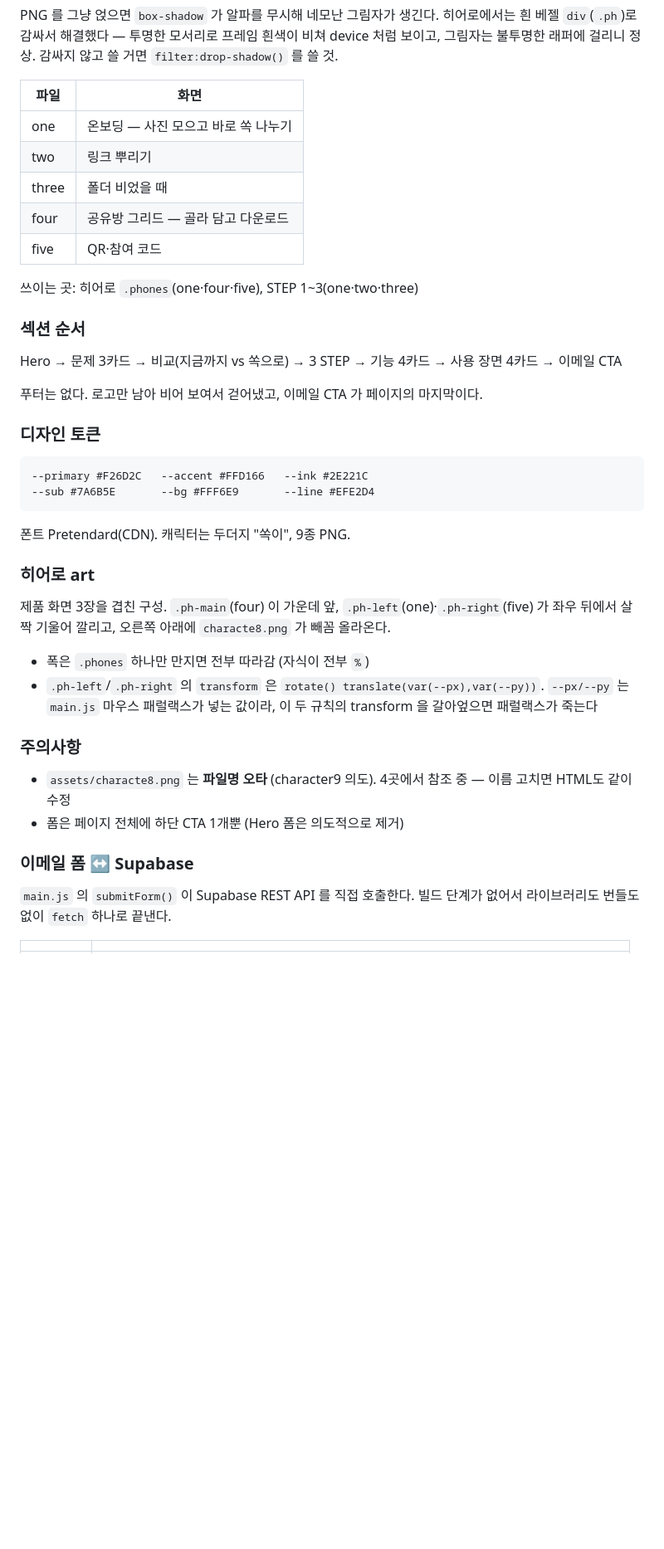
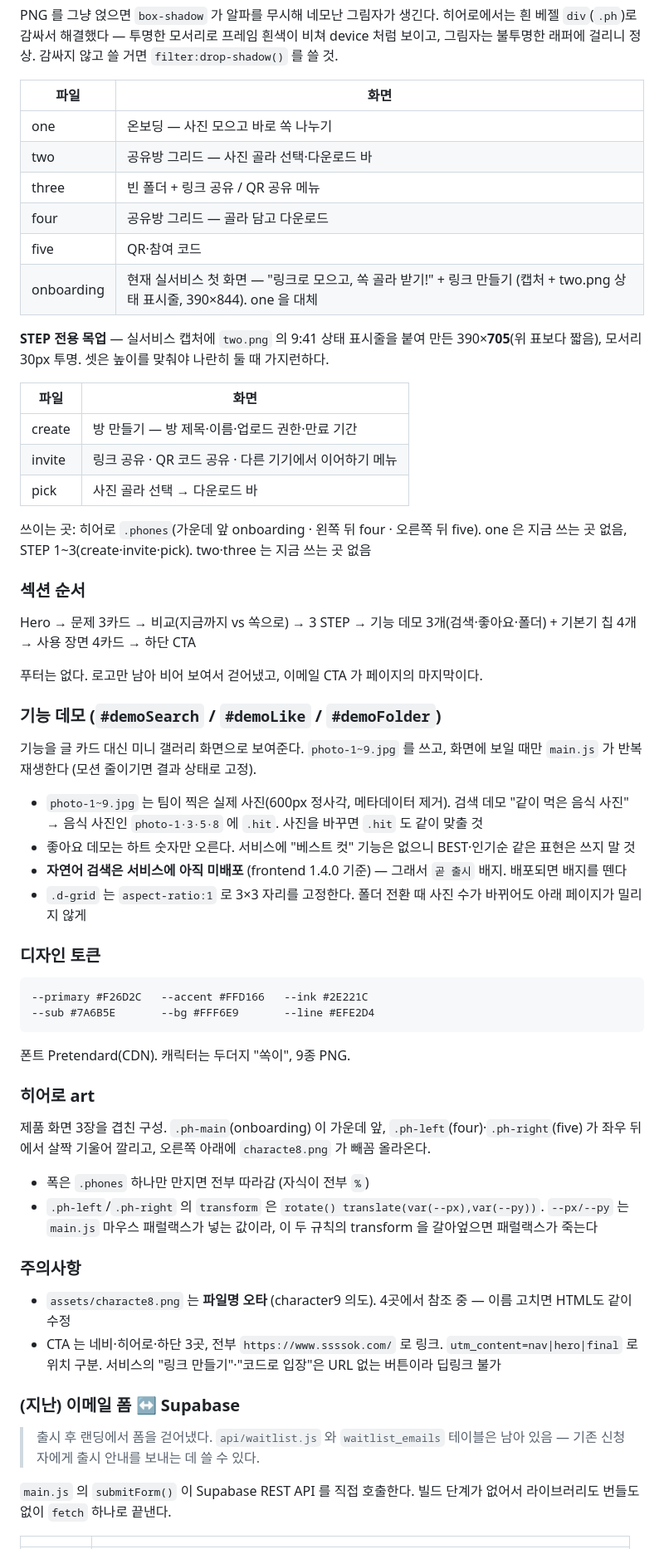
Before and after one commit to janghw0126/2026-sssOk-landing, a Markdown page: CLAUDE.md, the part around one of its changes. Shown at 83% size. Drawn GitHub-style; blank space fills up the shorter version.

Commit message:
docs: CLAUDE.md 를 출시 후 기준으로 갱신

```diff
--- a/CLAUDE.md
+++ b/CLAUDE.md
@@ -65,18 +66,36 @@ PNG 를 그냥 얹으면 `box-shadow` 가 알파를 무시해 네모난 그림
 | 파일 | 화면 |
 |---|---|
 | one | 온보딩 — 사진 모으고 바로 쏙 나누기 |
-| two | 링크 뿌리기 |
-| three | 폴더 비었을 때 |
+| two | 공유방 그리드 — 사진 골라 선택·다운로드 바 |
+| three | 빈 폴더 + 링크 공유 / QR 공유 메뉴 |
 | four | 공유방 그리드 — 골라 담고 다운로드 |
 | five | QR·참여 코드 |
+| onboarding | 현재 실서비스 첫 화면 — "링크로 모으고, 쏙 골라 받기!" + 링크 만들기 (캡처 + two.png 상태 표시줄, 390×844). one 을 대체 |
 
-쓰이는 곳: 히어로 `.phones`(one·four·five), STEP 1~3(one·two·three)
+**STEP 전용 목업** — 실서비스 캡처에 `two.png` 의 9:41 상태 표시줄을 붙여 만든 390×**705**(위 표보다 짧음), 모서리 30px 투명. 셋은 높이를 맞춰야 나란히 둘 때 가지런하다.
+
+| 파일 | 화면 |
+|---|---|
+| create | 방 만들기 — 방 제목·이름·업로드 권한·만료 기간 |
+| invite | 링크 공유 · QR 코드 공유 · 다른 기기에서 이어하기 메뉴 |
+| pick | 사진 골라 선택 → 다운로드 바 |
+
+쓰이는 곳: 히어로 `.phones`(가운데 앞 onboarding · 왼쪽 뒤 four · 오른쪽 뒤 five). one 은 지금 쓰는 곳 없음, STEP 1~3(create·invite·pick). two·three 는 지금 쓰는 곳 없음
 
 ### 섹션 순서
 
-Hero → 문제 3카드 → 비교(지금까지 vs 쏙으로) → 3 STEP → 기능 4카드 → 사용 장면 4카드 → 이메일 CTA
+Hero → 문제 3카드 → 비교(지금까지 vs 쏙으로) → 3 STEP → 기능 데모 3개(검색·좋아요·폴더) + 기본기 칩 4개 → 사용 장면 4카드 → 하단 CTA
 
 푸터는 없다. 로고만 남아 비어 보여서 걷어냈고, 이메일 CTA 가 페이지의 마지막이다.
+
+### 기능 데모 (`#demoSearch` / `#demoLike` / `#demoFolder`)
+
+기능을 글 카드 대신 미니 갤러리 화면으로 보여준다. `photo-1~9.jpg` 를 쓰고, 화면에 보일 때만 `main.js` 가 반복 재생한다 (모션 줄이기면 결과 상태로 고정).
+
+- `photo-1~9.jpg` 는 팀이 찍은 실제 사진(600px 정사각, 메타데이터 제거). 검색 데모 "같이 먹은 음식 사진" → 음식 사진인 `photo-1·3·5·8` 에 `.hit`. 사진을 바꾸면 `.hit` 도 같이 맞출 것
+- 좋아요 데모는 하트 숫자만 오른다. 서비스에 "베스트 컷" 기능은 없으니 BEST·인기순 같은 표현은 쓰지 말 것
+- **자연어 검색은 서비스에 아직 미배포** (frontend 1.4.0 기준) — 그래서 `곧 출시` 배지. 배포되면 배지를 뗀다
+- `.d-grid` 는 `aspect-ratio:1` 로 3×3 자리를 고정한다. 폴더 전환 때 사진 수가 바뀌어도 아래 페이지가 밀리지 않게
 
 ### 디자인 토큰
 
@@ -89,7 +108,7 @@ Hero → 문제 3카드 → 비교(지금까지 vs 쏙으로) → 3 STEP → 기
 
 ### 히어로 art
 
-제품 화면 3장을 겹친 구성. `.ph-main`(four) 이 가운데 앞, `.ph-left`(one)·`.ph-right`(five) 가 좌우 뒤에서 살짝 기울어 깔리고, 오른쪽 아래에 `characte8.png` 가 빼꼼 올라온다.
+제품 화면 3장을 겹친 구성. `.ph-main`(onboarding) 이 가운데 앞, `.ph-left`(four)·`.ph-right`(five) 가 좌우 뒤에서 살짝 기울어 깔리고, 오른쪽 아래에 `characte8.png` 가 빼꼼 올라온다.
 
 - 폭은 `.phones` 하나만 만지면 전부 따라감 (자식이 전부 `%`)
 - `.ph-left`/`.ph-right` 의 `transform` 은 `rotate() translate(var(--px),var(--py))`. `--px/--py` 는 `main.js` 마우스 패럴랙스가 넣는 값이라, 이 두 규칙의 transform 을 갈아엎으면 패럴랙스가 죽는다
@@ -97,9 +116,11 @@ Hero → 문제 3카드 → 비교(지금까지 vs 쏙으로) → 3 STEP → 기
 ### 주의사항
 
 - `assets/characte8.png` 는 **파일명 오타** (character9 의도). 4곳에서 참조 중 — 이름 고치면 HTML도 같이 수정
-- 폼은 페이지 전체에 하단 CTA 1개뿐 (Hero 폼은 의도적으로 제거)
+- CTA 는 네비·히어로·하단 3곳, 전부 `https://www.ssssok.com/` 로 링크. `utm_content=nav|hero|final` 로 위치 구분. 서비스의 "링크 만들기"·"코드로 입장"은 URL 없는 버튼이라 딥링크 불가
 
-### 이메일 폼 ↔ Supabase
+### (지난) 이메일 폼 ↔ Supabase
+
+> 출시 후 랜딩에서 폼을 걷어냈다. `api/waitlist.js` 와 `waitlist_emails` 테이블은 남아 있음 — 기존 신청자에게 출시 안내를 보내는 데 쓸 수 있다.
 
 `main.js` 의 `submitForm()` 이 Supabase REST API 를 직접 호출한다. 빌드 단계가 없어서
 라이브러리도 번들도 없이 `fetch` 하나로 끝낸다.
```
Also changed, not shown: other parts of CLAUDE.md (+3 -2 lines).
